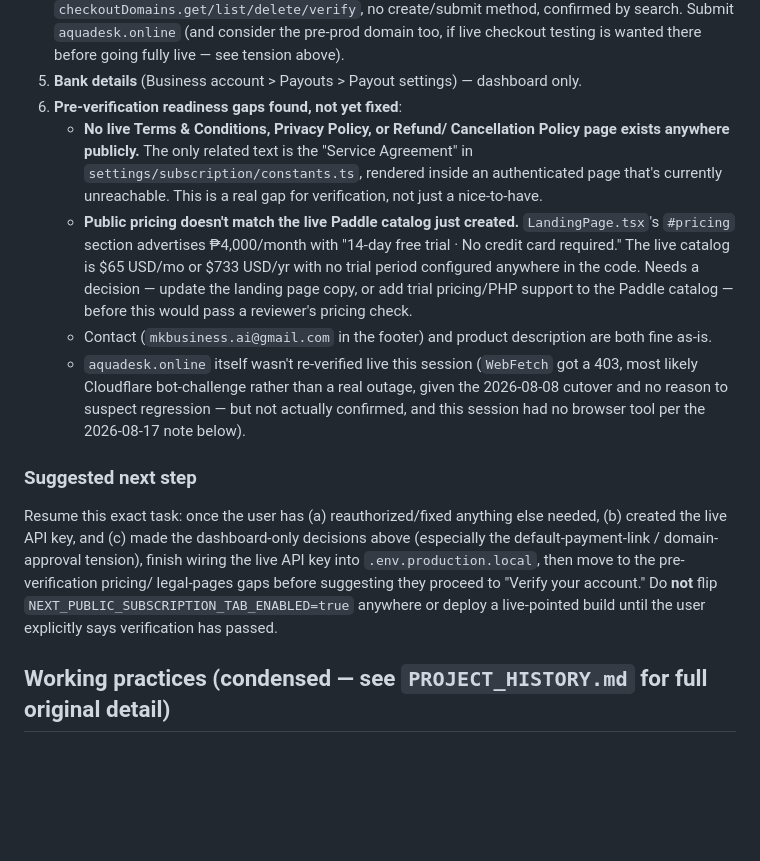
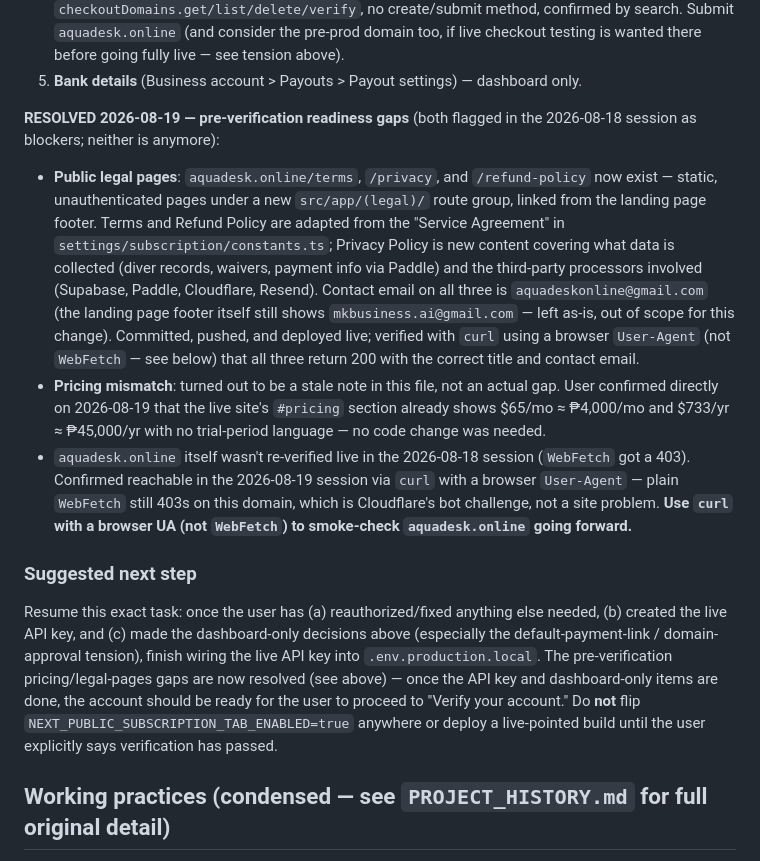
Before and after one commit to aquadeskonlinesolutions/aquadesk-rebuild, a Markdown page: CLAUDE.md, the part around the change. Rendered like a GitHub page; blank space fills up the shorter version.

Commit message:
Update CLAUDE.md: legal pages and pricing gaps resolved
Both pre-verification readiness gaps flagged 2026-08-18 are closed:
public /terms, /privacy, /refund-policy pages are live, and the
pricing mismatch note turned out to be stale (user confirmed live
pricing already matches the Paddle catalog).

Co-Authored-By: Claude Sonnet 5 <noreply@anthropic.com>
Claude-Session: https://claude.ai/code/session_01LBWAYDvANFxyXhJWEnJD8E

```diff
--- a/CLAUDE.md
+++ b/CLAUDE.md
@@ -223,28 +223,33 @@ create, or dashboard-only actions the MCP doesn't expose:**
    wanted there before going fully live — see tension above).
 5. **Bank details** (Business account > Payouts > Payout settings) —
    dashboard only.
-6. **Pre-verification readiness gaps found, not yet fixed**:
-   - **No live Terms & Conditions, Privacy Policy, or Refund/
-     Cancellation Policy page exists anywhere publicly.** The only
-     related text is the "Service Agreement" in
-     `settings/subscription/constants.ts`, rendered inside an
-     authenticated page that's currently unreachable. This is a real
-     gap for verification, not just a nice-to-have.
-   - **Public pricing doesn't match the live Paddle catalog just
-     created.** `LandingPage.tsx`'s `#pricing` section advertises
-     ₱4,000/month with "14-day free trial · No credit card required."
-     The live catalog is $65 USD/mo or $733 USD/yr with no trial
-     period configured anywhere in the code. Needs a decision — update
-     the landing page copy, or add trial pricing/PHP support to the
-     Paddle catalog — before this would pass a reviewer's pricing
-     check.
-   - Contact (`mkbusiness.ai@gmail.com` in the footer) and product
-     description are both fine as-is.
-   - `aquadesk.online` itself wasn't re-verified live this session
-     (`WebFetch` got a 403, most likely Cloudflare bot-challenge
-     rather than a real outage, given the 2026-08-08 cutover and no
-     reason to suspect regression — but not actually confirmed, and
-     this session had no browser tool per the 2026-08-17 note below).
+
+**RESOLVED 2026-08-19 — pre-verification readiness gaps** (both flagged
+in the 2026-08-18 session as blockers; neither is anymore):
+- **Public legal pages**: `aquadesk.online/terms`, `/privacy`, and
+  `/refund-policy` now exist — static, unauthenticated pages under a
+  new `src/app/(legal)/` route group, linked from the landing page
+  footer. Terms and Refund Policy are adapted from the "Service
+  Agreement" in `settings/subscription/constants.ts`; Privacy Policy is
+  new content covering what data is collected (diver records, waivers,
+  payment info via Paddle) and the third-party processors involved
+  (Supabase, Paddle, Cloudflare, Resend). Contact email on all three is
+  `aquadeskonline@gmail.com` (the landing page footer itself still
+  shows `mkbusiness.ai@gmail.com` — left as-is, out of scope for this
+  change). Committed, pushed, and deployed live; verified with `curl`
+  using a browser `User-Agent` (not `WebFetch` — see below) that all
+  three return 200 with the correct title and contact email.
+- **Pricing mismatch**: turned out to be a stale note in this file, not
+  an actual gap. User confirmed directly on 2026-08-19 that the live
+  site's `#pricing` section already shows $65/mo ≈ ₱4,000/mo and
+  $733/yr ≈ ₱45,000/yr with no trial-period language — no code change
+  was needed.
+- `aquadesk.online` itself wasn't re-verified live in the 2026-08-18
+  session (`WebFetch` got a 403). Confirmed reachable in the 2026-08-19
+  session via `curl` with a browser `User-Agent` — plain `WebFetch`
+  still 403s on this domain, which is Cloudflare's bot challenge, not a
+  site problem. **Use `curl` with a browser UA (not `WebFetch`) to
+  smoke-check `aquadesk.online` going forward.**
 
 ### Suggested next step
 
@@ -252,11 +257,13 @@ Resume this exact task: once the user has (a) reauthorized/fixed
 anything else needed, (b) created the live API key, and (c) made the
 dashboard-only decisions above (especially the default-payment-link /
 domain-approval tension), finish wiring the live API key into
-`.env.production.local`, then move to the pre-verification pricing/
-legal-pages gaps before suggesting they proceed to "Verify your
-account." Do **not** flip `NEXT_PUBLIC_SUBSCRIPTION_TAB_ENABLED=true`
-anywhere or deploy a live-pointed build until the user explicitly says
-verification has passed.
+`.env.production.local`. The pre-verification pricing/legal-pages gaps
+are now resolved (see above) — once the API key and dashboard-only
+items are done, the account should be ready for the user to proceed to
+"Verify your account." Do **not** flip
+`NEXT_PUBLIC_SUBSCRIPTION_TAB_ENABLED=true` anywhere or deploy a
+live-pointed build until the user explicitly says verification has
+passed.
 
 ## Working practices (condensed — see `PROJECT_HISTORY.md` for full original detail)
 
```
